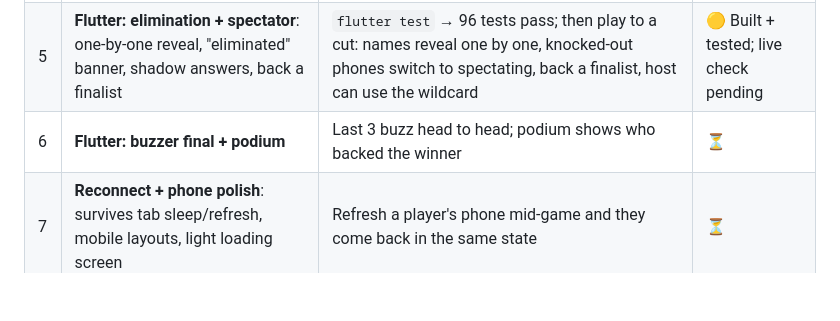
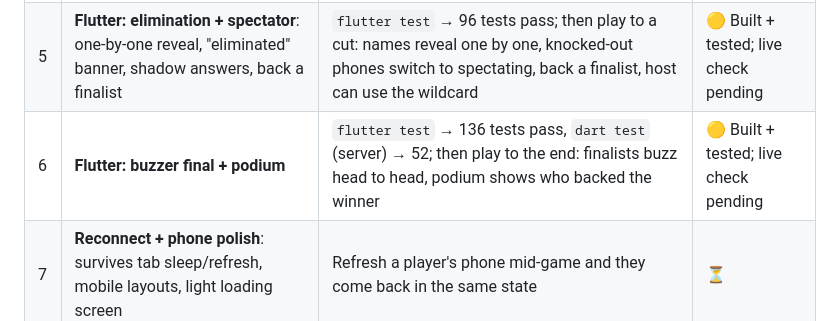
Before and after one commit to clembabs/quiz-night, a Markdown page: MILESTONES.md, the part around the change. Drawn GitHub-style; blank space fills up the shorter version.

Commit message:
docs: mark Milestone 6 built and tested
Live end-to-end check still pending.

Co-Authored-By: Claude Opus 5.5 <noreply@anthropic.com>

```diff
--- a/MILESTONES.md
+++ b/MILESTONES.md
@@ -11,7 +11,7 @@ before starting the next.
 | 3 | **Flutter: join + lobby**: home screen (Host / Join), room code + QR, live lobby list | `cd quiz_night_flutter && flutter test` → 31 tests pass; then open two browser tabs, create a room in one, join from the other, see the player appear live | 🟡 Built + tested; live check pending |
 | 4 | **Flutter: playing a round**: question + countdown, answer buttons, reveal, leaderboard | `flutter test` → 74 tests pass; then play one round end to end from a host tab + 2 player tabs | 🟡 Built + tested; live check pending |
 | 5 | **Flutter: elimination + spectator**: one-by-one reveal, "eliminated" banner, shadow answers, back a finalist | `flutter test` → 96 tests pass; then play to a cut: names reveal one by one, knocked-out phones switch to spectating, back a finalist, host can use the wildcard | 🟡 Built + tested; live check pending |
-| 6 | **Flutter: buzzer final + podium** | Last 3 buzz head to head; podium shows who backed the winner | ⏳ |
+| 6 | **Flutter: buzzer final + podium** | `flutter test` → 136 tests pass, `dart test` (server) → 52; then play to the end: finalists buzz head to head, podium shows who backed the winner | 🟡 Built + tested; live check pending |
 | 7 | **Reconnect + phone polish**: survives tab sleep/refresh, mobile layouts, light loading screen | Refresh a player's phone mid-game and they come back in the same state | ⏳ |
 | 8 | **Deploy**: public HTTPS URL, QR points to it | Scan the QR on your phone over mobile data and play | ⏳ |
 | 9 | **Stretch**: AI-generated quizzes, tiebreaker rounds, game history | — | ⏳ |
```
